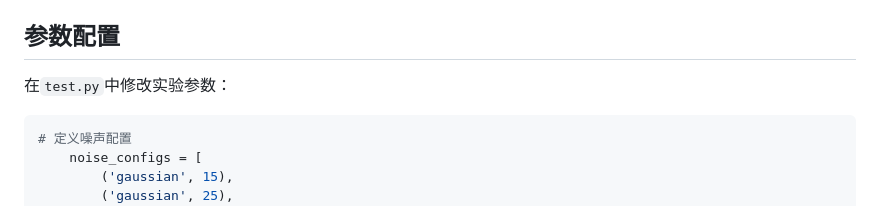
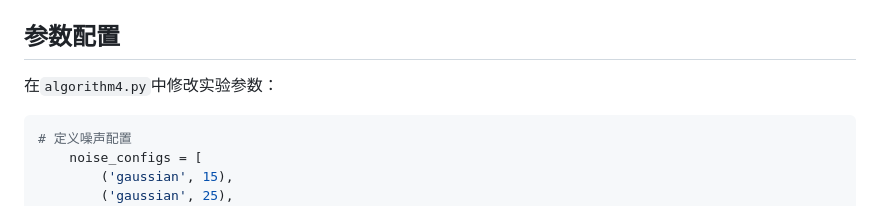
Before and after one commit to Zxq-hub1/Research-Training, a Markdown page: week4/README.md, the part around the change. GitHub-like rendering.

````diff
--- a/week4/README.md
+++ b/week4/README.md
@@ -42,7 +42,7 @@ pip install numpy opencv-python scikit-image pywavelets bm3d matplotlib tqdm sci
 
 
 ##  参数配置
-在`test.py`中修改实验参数：
+在`algorithm4.py`中修改实验参数：
 ```python
 # 定义噪声配置
     noise_configs = [
````
